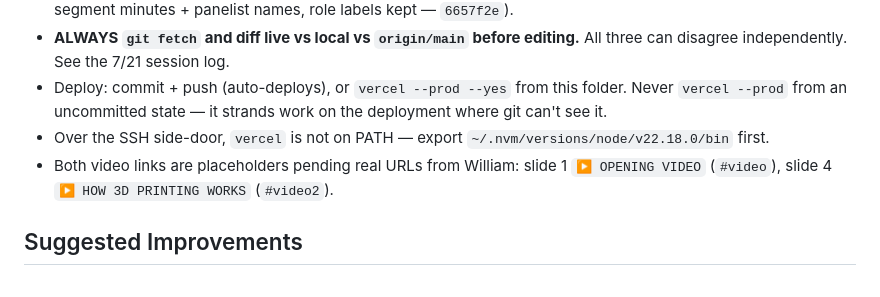
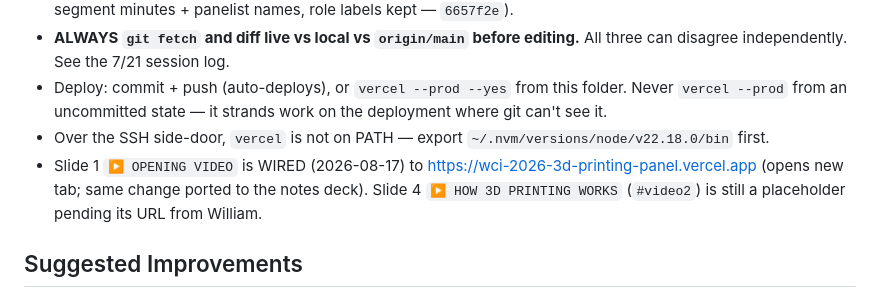
Before and after one commit to WilliamZimZimma/wci-2026-deck-clean, a Markdown page: CLAUDE.md, the part around the change. Drawn GitHub-style.

Commit message:
CLAUDE.md: slide-1 video link wired 2026-08-17
Co-Authored-By: Claude Fable 5 <noreply@anthropic.com>
Claude-Session: https://claude.ai/code/session_01197CZPSsd8Jxjgv4FSb961

```diff
--- a/CLAUDE.md
+++ b/CLAUDE.md
@@ -28,7 +28,7 @@ Presentation-ready copy of `../WCI-2026-Deck-Site/` with all 8 `.notes` divs, th
 - **ALWAYS `git fetch` and diff live vs local vs `origin/main` before editing.** All three can disagree independently. See the 7/21 session log.
 - Deploy: commit + push (auto-deploys), or `vercel --prod --yes` from this folder. Never `vercel --prod` from an uncommitted state — it strands work on the deployment where git can't see it.
 - Over the SSH side-door, `vercel` is not on PATH — export `~/.nvm/versions/node/v22.18.0/bin` first.
-- Both video links are placeholders pending real URLs from William: slide 1 `▶ OPENING VIDEO` (`#video`), slide 4 `▶ HOW 3D PRINTING WORKS` (`#video2`).
+- Slide 1 `▶ OPENING VIDEO` is WIRED (2026-08-17) to https://wci-2026-3d-printing-panel.vercel.app (opens new tab; same change ported to the notes deck). Slide 4 `▶ HOW 3D PRINTING WORKS` (`#video2`) is still a placeholder pending its URL from William.
 
 ## Suggested Improvements
 - Slide 6 subtitle under "Quality & Jurisdictional Compliance" still reads "Standards, liability exposure & chain of custody" — heading and subtitle now disagree. Awaiting William's replacement wording.
```
